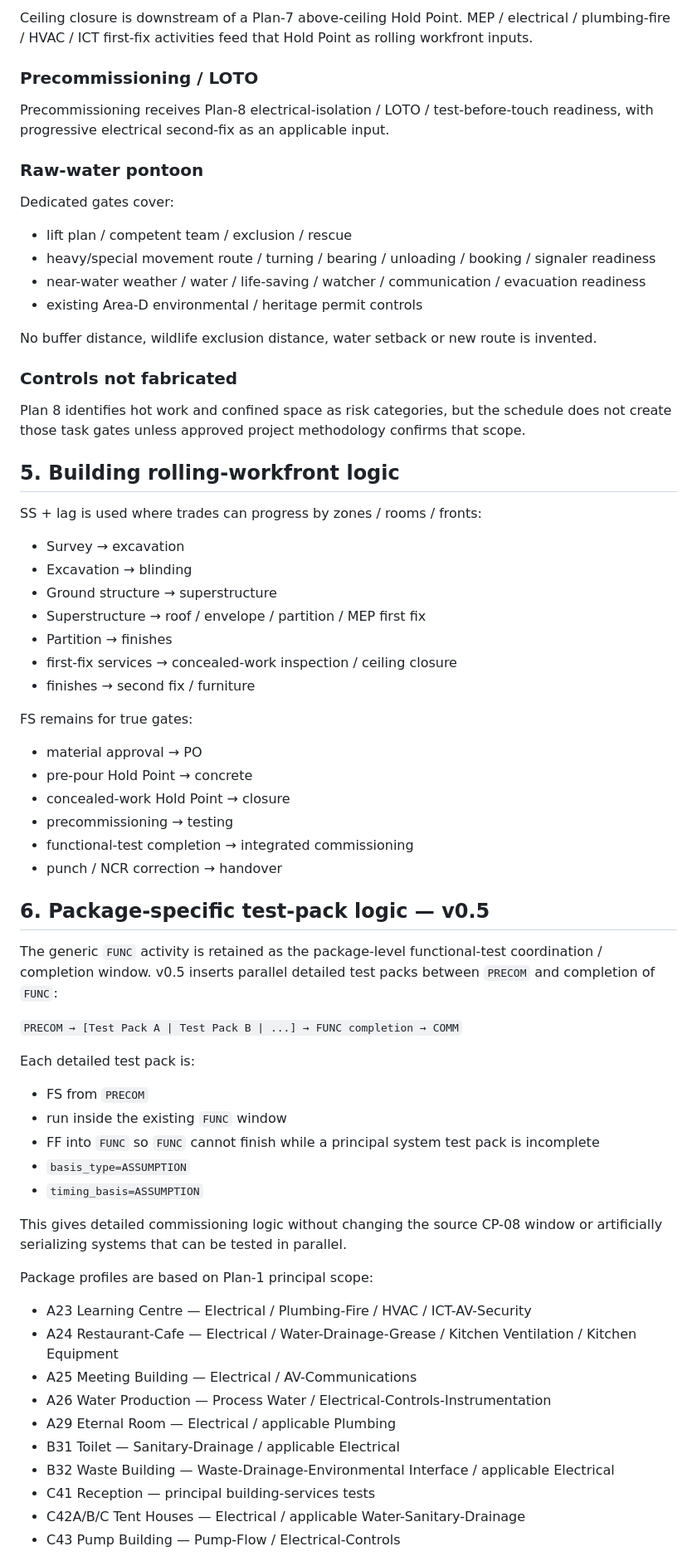
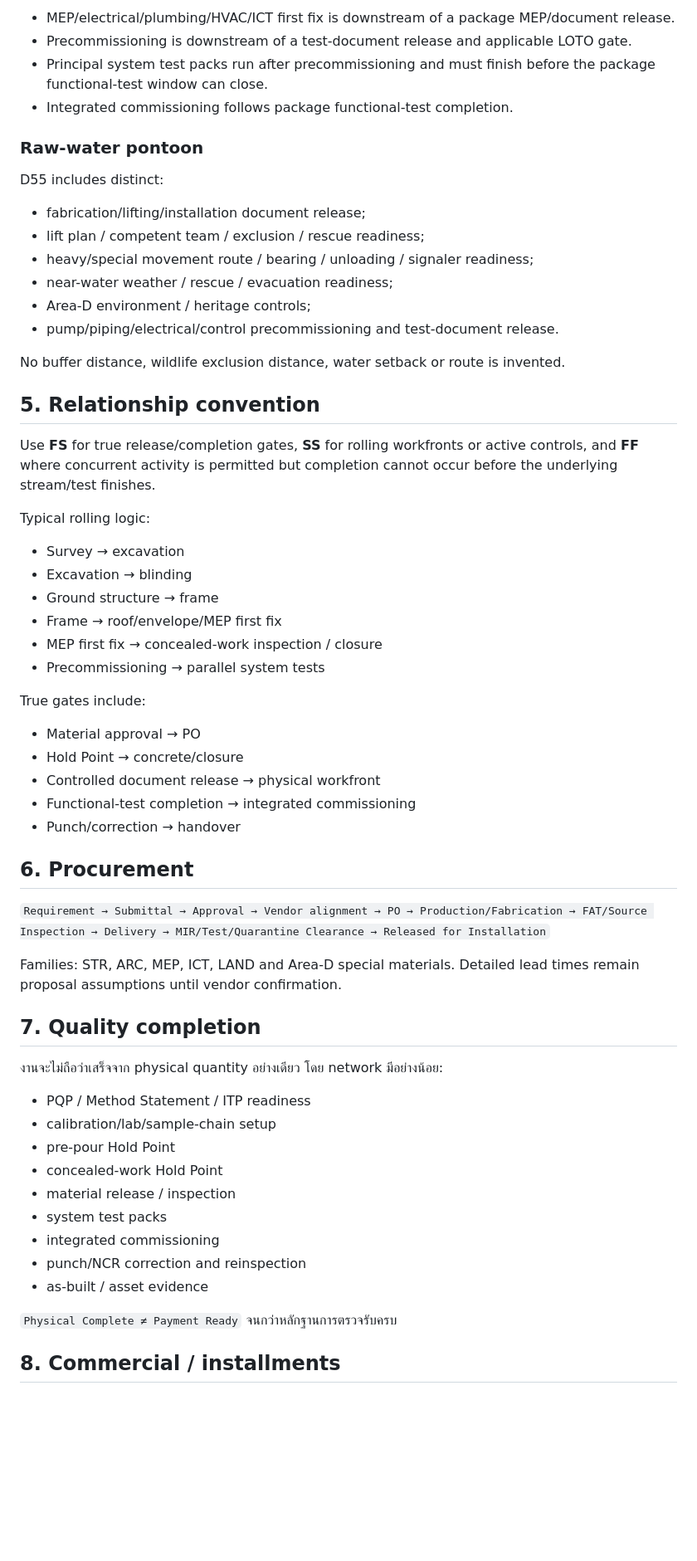
Before and after one commit to saratchai1/gantt-chart, a Markdown page: docs/logic-notes.md, the part around one of its changes. Shown at 83% size. Rendered like a GitHub page; blank space fills up the shorter version.

Commit message:
Update integrated logic notes for baseline v0.7

```diff
--- a/docs/logic-notes.md
+++ b/docs/logic-notes.md
@@ -62,72 +57,64 @@ Roof work receives Plan-8 scaffold / working-platform / anchor / fall-protection
 
-Ceiling closure is downstream of a Plan-7 above-ceiling Hold Point. MEP / electrical / plumbing-fire / HVAC / ICT first-fix activities feed that Hold Point as rolling workfront inputs.
-
-### Precommissioning / LOTO
-
-Precommissioning receives Plan-8 electrical-isolation / LOTO / test-before-touch readiness, with progressive electrical second-fix as an applicable input.
+- MEP/electrical/plumbing/HVAC/ICT first fix is downstream of a package MEP/document release.
+- Precommissioning is downstream of a test-document release and applicable LOTO gate.
+- Principal system test packs run after precommissioning and must finish before the package functional-test window can close.
+- Integrated commissioning follows package functional-test completion.
 
 ### Raw-water pontoon
 
-Dedicated gates cover:
+D55 includes distinct:
 
-- lift plan / competent team / exclusion / rescue
-- heavy/special movement route / turning / bearing / unloading / booking / signaler readiness
-- near-water weather / water / life-saving / watcher / communication / evacuation readiness
-- existing Area-D environmental / heritage permit controls
+- fabrication/lifting/installation document release;
+- lift plan / competent team / exclusion / rescue readiness;
+- heavy/special movement route / bearing / unloading / signaler readiness;
+- near-water weather / rescue / evacuation readiness;
+- Area-D environment / heritage controls;
+- pump/piping/electrical/control precommissioning and test-document release.
 
-No buffer distance, wildlife exclusion distance, water setback or new route is invented.
+No buffer distance, wildlife exclusion distance, water setback or route is invented.
 
-### Controls not fabricated
+## 5. Relationship convention
 
-Plan 8 identifies hot work and confined space as risk categories, but the schedule does not create those task gates unless approved project methodology confirms that scope.
+Use **FS** for true release/completion gates, **SS** for rolling workfronts or active controls, and **FF** where concurrent activity is permitted but completion cannot occur before the underlying stream/test finishes.
 
-## 5. Building rolling-workfront logic
-
-SS + lag is used where trades can progress by zones / rooms / fronts:
+Typical rolling logic:
 
 - Survey → excavation
 - Excavation → blinding
-- Ground structure → superstructure
-- Superstructure → roof / envelope / partition / MEP first fix
-- Partition → finishes
-- first-fix services → concealed-work inspection / ceiling closure
-- finishes → second fix / furniture
+- Ground structure → frame
+- Frame → roof/envelope/MEP first fix
+- MEP first fix → concealed-work inspection / closure
+- Precommissioning → parallel system tests
 
-FS remains for true gates:
+True gates include:
 
-- material approval → PO
-- pre-pour Hold Point → concrete
-- concealed-work Hold Point → closure
-- precommissioning → testing
-- functional-test completion → integrated commissioning
-- punch / NCR correction → handover
+- Material approval → PO
+- Hold Point → concrete/closure
+- Controlled document release → physical workfront
+- Functional-test completion → integrated commissioning
+- Punch/correction → handover
 
-## 6. Package-specific test-pack logic — v0.5
+## 6. Procurement
 
-The generic `FUNC` activity is retained as the package-level functional-test coordination / completion window. v0.5 inserts parallel detailed test packs between `PRECOM` and completion of `FUNC`:
+`Requirement → Submittal → Approval → Vendor alignment → PO → Production/Fabrication → FAT/Source Inspection → Delivery → MIR/Test/Quarantine Clearance → Released for Installation`
 
-`PRECOM → [Test Pack A | Test Pack B | ...] → FUNC completion → COMM`
+Families: STR, ARC, MEP, ICT, LAND and Area-D special materials. Detailed lead times remain proposal assumptions until vendor confirmation.
 
-Each detailed test pack is:
+## 7. Quality completion
 
-- FS from `PRECOM`
-- run inside the existing `FUNC` window
-- FF into `FUNC` so `FUNC` cannot finish while a principal system test pack is incomplete
-- `basis_type=ASSUMPTION`
-- `timing_basis=ASSUMPTION`
+งานจะไม่ถือว่าเสร็จจาก physical quantity อย่างเดียว โดย network มีอย่างน้อย:
 
-This gives detailed commissioning logic without changing the source CP-08 window or artificially serializing systems that can be tested in parallel.
+- PQP / Method Statement / ITP readiness
+- calibration/lab/sample-chain setup
+- pre-pour Hold Point
+- concealed-work Hold Point
+- material release / inspection
+- system test packs
+- integrated commissioning
+- punch/NCR correction and reinspection
+- as-built / asset evidence
 
-Package profiles are based on Plan-1 principal scope:
+`Physical Complete ≠ Payment Ready` จนกว่าหลักฐานการตรวจรับครบ
 
-- A23 Learning Centre — Electrical / Plumbing-Fire / HVAC / ICT-AV-Security
-- A24 Restaurant-Cafe — Electrical / Water-Drainage-Grease / Kitchen Ventilation / Kitchen Equipment
-- A25 Meeting Building — Electrical / AV-Communications
-- A26 Water Production — Process Water / Electrical-Controls-Instrumentation
-- A29 Eternal Room — Electrical / applicable Plumbing
-- B31 Toilet — Sanitary-Drainage / applicable Electrical
-- B32 Waste Building — Waste-Drainage-Environmental Interface / applicable Electrical
-- C41 Reception — principal building-services tests
-- C42A/B/C Tent Houses — Electrical / applicable Water-Sanitary-Drainage
-- C43 Pump Building — Pump-Flow / Electrical-Controls
+## 8. Commercial / installments
 
```
Also changed, not shown: other parts of docs/logic-notes.md (+90 -109 lines).
